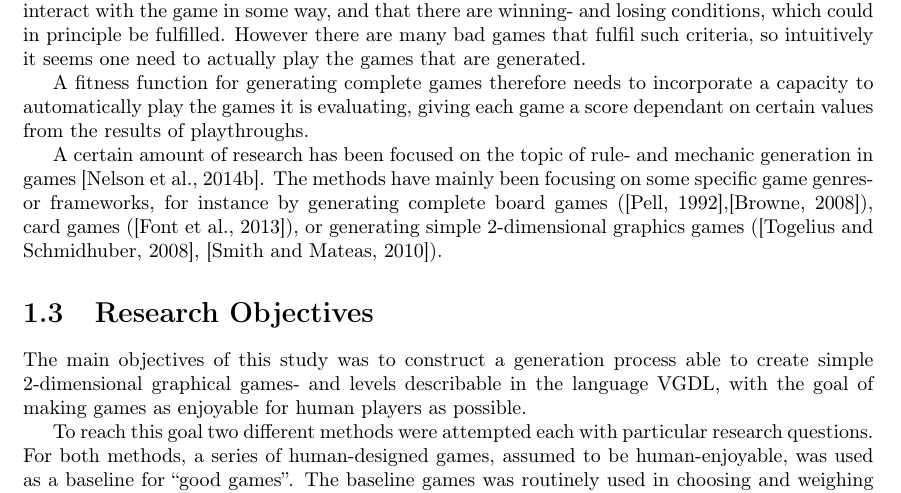
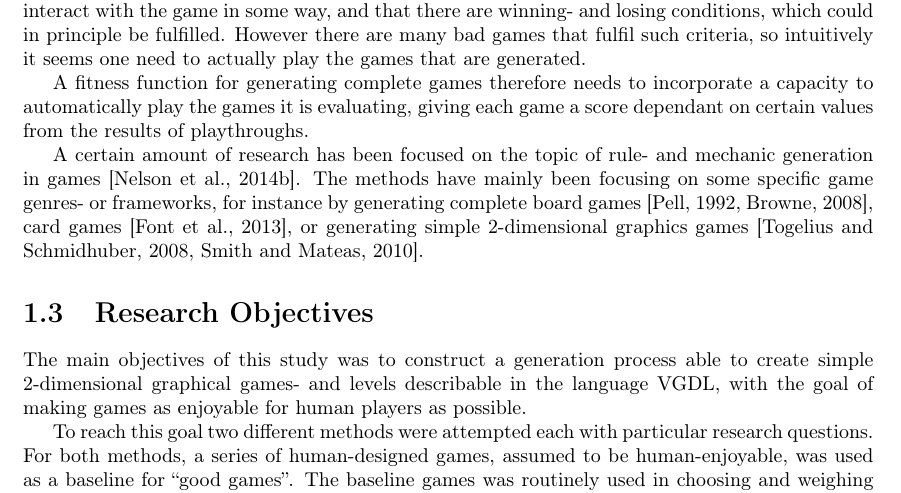
Before and after one commit to torybash/MasterThesis, a LaTeX thesis (main.tex): part of page 6 of 54, cut so that both start at the same text. Compiled offline with pdfLaTeX.

Commit message:
one more citep change

```diff
--- a/main.tex
+++ b/main.tex
@@ -291,7 +291,7 @@ However there are many bad games that fulfil such criteria, so intuitively it se
 A fitness function for generating complete games therefore needs to incorporate a capacity to automatically play the games it is evaluating, giving each game a score dependant on certain values from the results of playthroughs.
 
 A certain amount of research has been focused on the topic of rule- and mechanic generation in games~\citep{pcgbook:ch6}.
-The methods have mainly been focusing on some specific game genres- or frameworks, for instance by generating complete board games (\citep{pell1992metagame},\citep{browne2008automated}), card games (\citep{font2013towards}), or generating simple 2-dimensional graphics games (\citep{togelius2008experiment},~\citep{smith2010variations}).
+The methods have mainly been focusing on some specific game genres- or frameworks, for instance by generating complete board games \citep{pell1992metagame, browne2008automated}, card games \citep{font2013towards}, or generating simple 2-dimensional graphics games \citep{togelius2008experiment, smith2010variations}.
 
 
 \section{Research Objectives}
```
Also changed, not shown: main.pdf.
